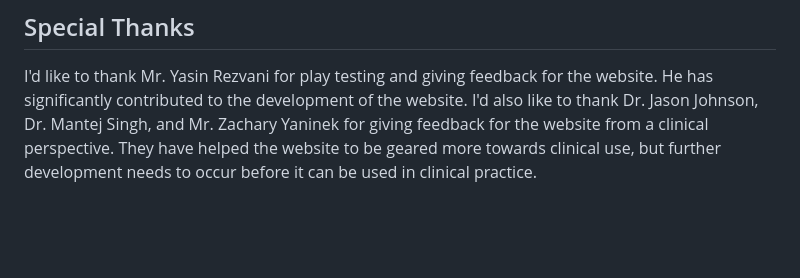
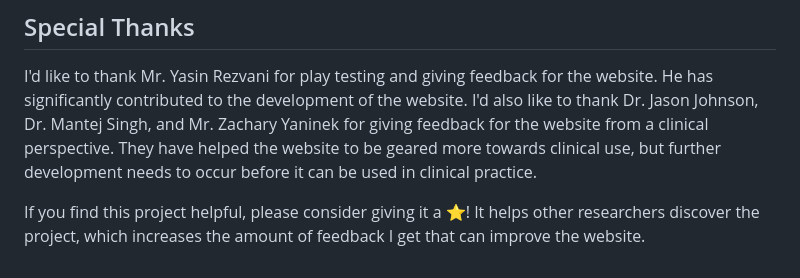
Before and after one commit to puneeththiru/Brain_Tumor_Detection_Prototype, a Markdown page: README.md, the part around the change. Rendered like a GitHub page; blank space fills up the shorter version.

Commit message:
Encourage users to star the project for visibility
Added a call to action for users to star the project.

```diff
--- a/README.md
+++ b/README.md
@@ -153,3 +153,5 @@ Clicking the tab for NIFTI Viewing allows the user to view the nifti file in all
 
 ## Special Thanks
 I'd like to thank Mr. Yasin Rezvani for play testing and giving feedback for the website. He has significantly contributed to the development of the website. I'd also like to thank Dr. Jason Johnson, Dr. Mantej Singh, and Mr. Zachary Yaninek for giving feedback for the website from a clinical perspective. They have helped the website to be geared more towards clinical use, but further development needs to occur before it can be used in clinical practice.
+
+If you find this project helpful, please consider giving it a ⭐! It helps other researchers discover the project, which increases the amount of feedback I get that can improve the website.
```
